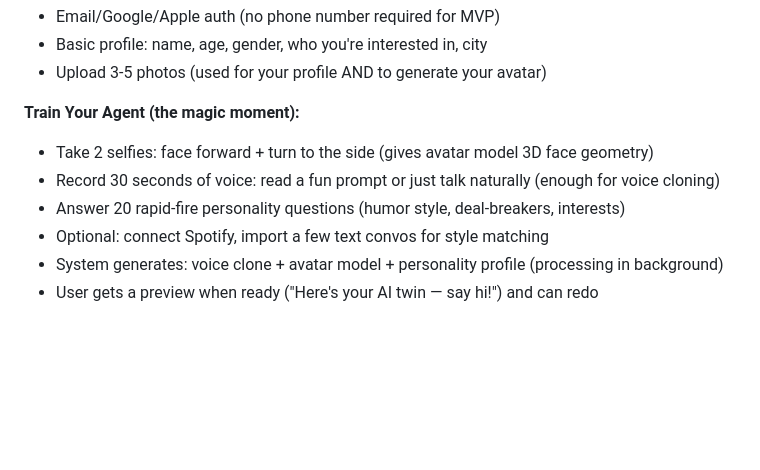
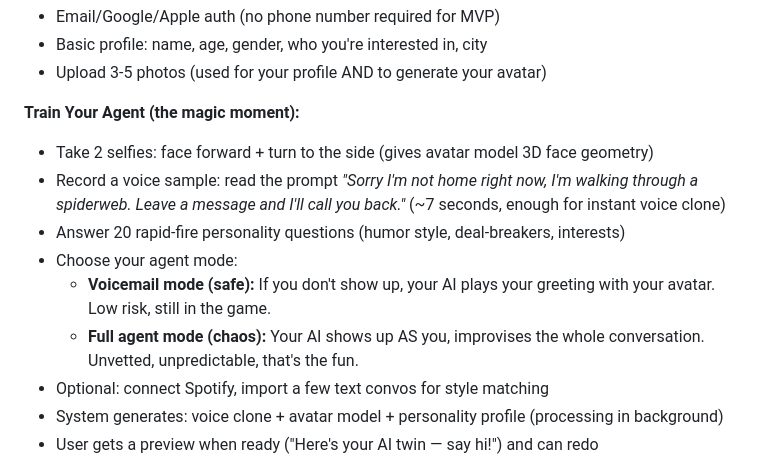
Before and after one commit to mandyeebot/hotorbot_vid, a Markdown page: SPEC.md, the part around the change. GitHub-like rendering; blank space fills up the shorter version.

Commit message:
Voicemail vs full agent mode + spiderweb voice prompt

```diff
--- a/SPEC.md
+++ b/SPEC.md
@@ -56,8 +56,11 @@ Landing Page → Sign Up → Create Profile → Train Your Agent → Ready to Pl
 
 **Train Your Agent (the magic moment):**
 - Take 2 selfies: face forward + turn to the side (gives avatar model 3D face geometry)
-- Record 30 seconds of voice: read a fun prompt or just talk naturally (enough for voice cloning)
+- Record a voice sample: read the prompt *"Sorry I'm not home right now, I'm walking through a spiderweb. Leave a message and I'll call you back."* (~7 seconds, enough for instant voice clone)
 - Answer 20 rapid-fire personality questions (humor style, deal-breakers, interests)
+- Choose your agent mode:
+  - **Voicemail mode (safe):** If you don't show up, your AI plays your greeting with your avatar. Low risk, still in the game.
+  - **Full agent mode (chaos):** Your AI shows up AS you, improvises the whole conversation. Unvetted, unpredictable, that's the fun.
 - Optional: connect Spotify, import a few text convos for style matching
 - System generates: voice clone + avatar model + personality profile (processing in background)
 - User gets a preview when ready ("Here's your AI twin — say hi!") and can redo
```
